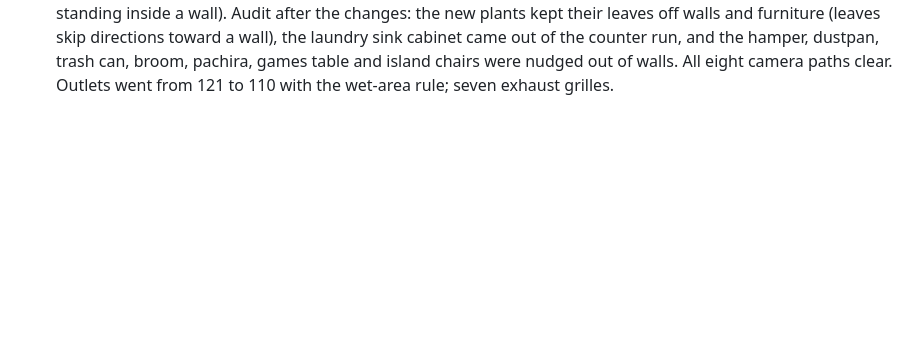
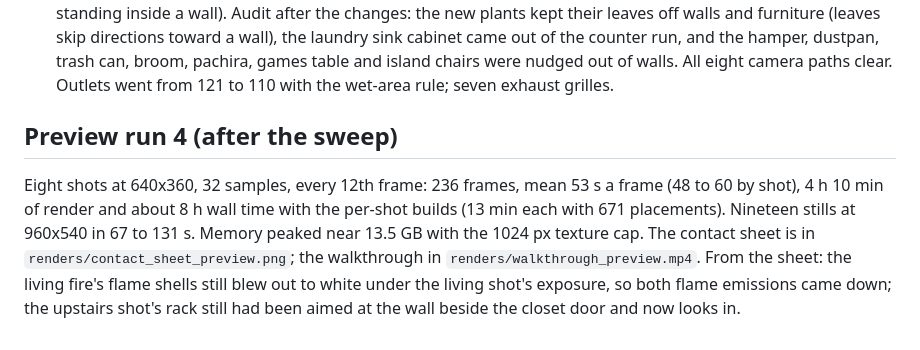
Before and after one commit to hratterman/housetour, a Markdown page: notes/log.md, the part around the change. Rendered like a GitHub page; blank space fills up the shorter version.

Commit message:
Log: preview run 4
Co-Authored-By: Claude Fable 5.1 <noreply@anthropic.com>
Claude-Session: https://claude.ai/code/session_01S2E9TxFxGr41QTzfp6RTUe

```diff
--- a/notes/log.md
+++ b/notes/log.md
@@ -683,3 +683,12 @@ The 47-view sweep at 960 x 540 / 48 samples (rooms and key frames) surfaced thes
   furniture (leaves skip directions toward a wall), the laundry sink cabinet came out of the counter run, and
   the hamper, dustpan, trash can, broom, pachira, games table and island chairs were nudged out of walls. All
   eight camera paths clear. Outlets went from 121 to 110 with the wet-area rule; seven exhaust grilles.
+
+## Preview run 4 (after the sweep)
+
+Eight shots at 640x360, 32 samples, every 12th frame: 236 frames, mean 53 s a frame (48 to 60 by shot), 4 h 10 min
+of render and about 8 h wall time with the per-shot builds (13 min each with 671 placements). Nineteen stills at
+960x540 in 67 to 131 s. Memory peaked near 13.5 GB with the 1024 px texture cap. The contact sheet is in
+`renders/contact_sheet_preview.png`; the walkthrough in `renders/walkthrough_preview.mp4`. From the sheet: the
+living fire's flame shells still blew out to white under the living shot's exposure, so both flame emissions
+came down; the upstairs shot's rack still had been aimed at the wall beside the closet door and now looks in.
```
